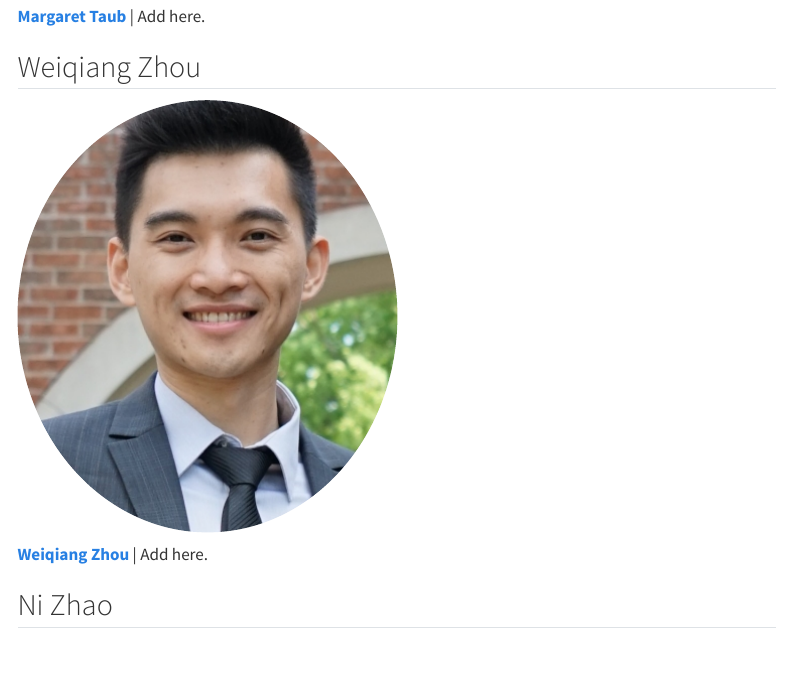
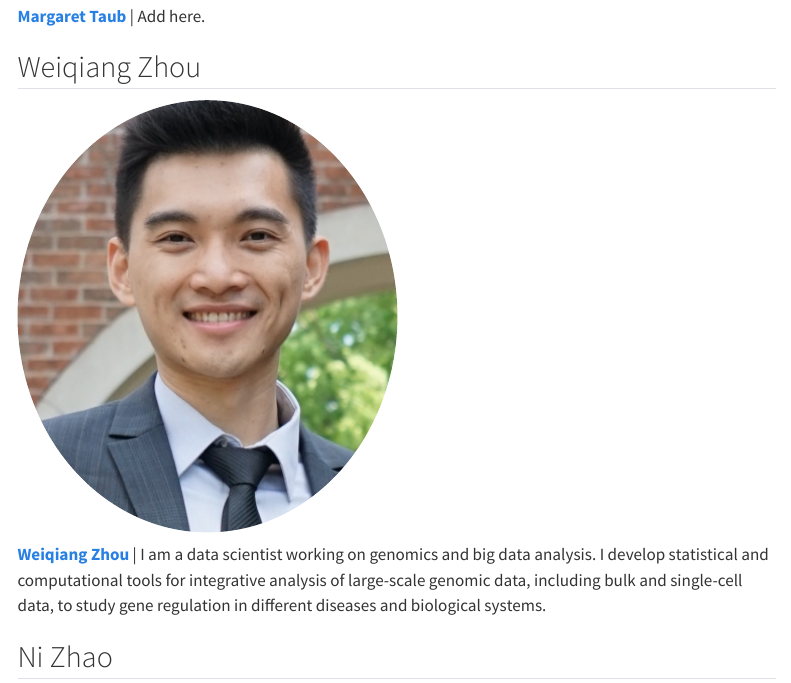
Before and after one commit to jhugenomicdatascience/jhugenomicdatascience.github.io, a Quarto document (about-team.qmd): the page in a window 1100 px wide, from 2740 px down. Rendered offline with R 4.5, knitr and Pandoc in place of Quarto, with nearby package versions; menus at the side of the page are left out.

Commit message:
Update about-team.qmd

```diff
--- a/about-team.qmd
+++ b/about-team.qmd
@@ -55,7 +55,7 @@ The organizers of the working group are the Biostats faculty working in genomics
 
 ![](images/weiqiang_zhou.jpg){.profile-pic}
 
-[**Weiqiang Zhou**](https://www.weiqiangzhou.com) | Add here.
+[**Weiqiang Zhou**](https://www.weiqiangzhou.com) | I am a data scientist working on genomics and big data analysis. I develop statistical and computational tools for integrative analysis of large-scale genomic data, including bulk and single-cell data, to study gene regulation in different diseases and biological systems.
 
 :::
 
```
